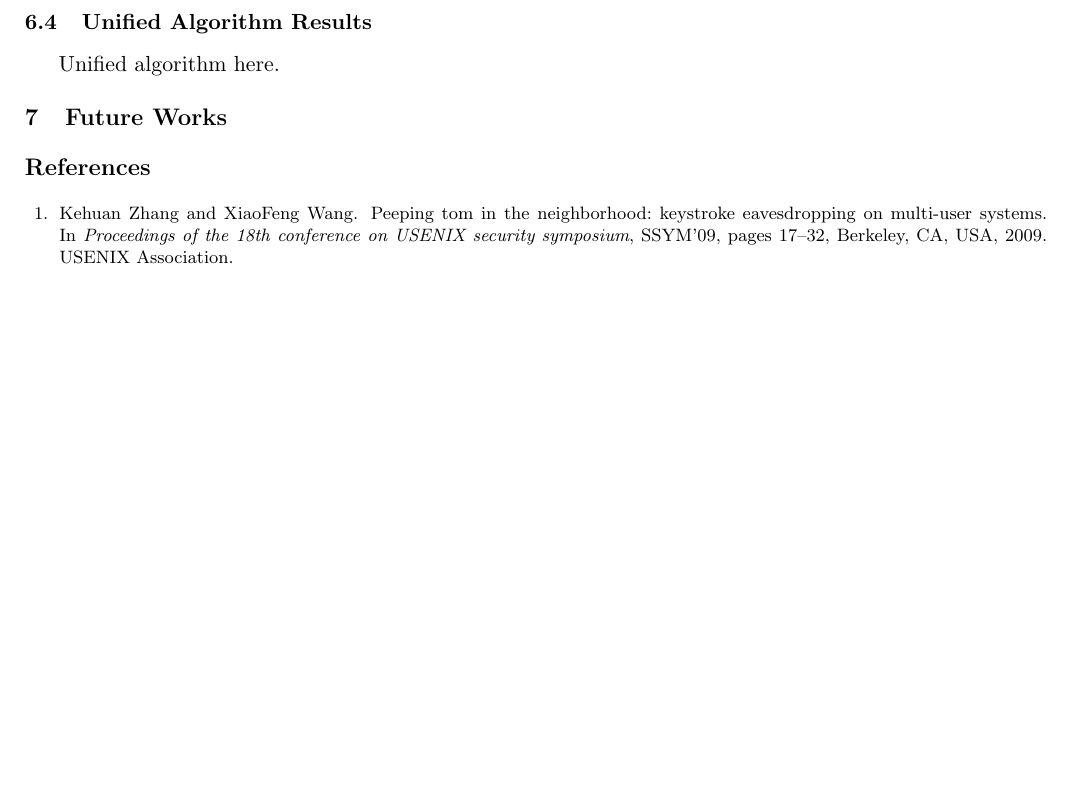
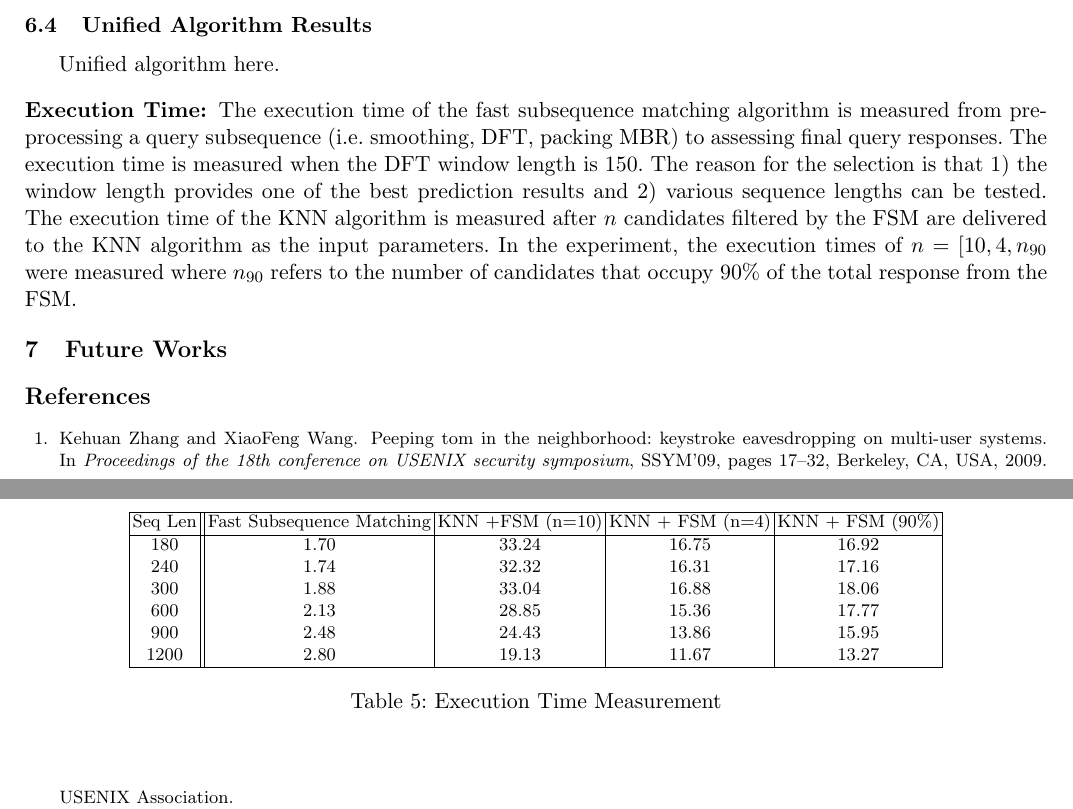
Before and after one commit to yspark/2012Fall-818J, a LaTeX paper (writeup/sidechannelattack.tex, which reads writeup/experiments_unified.tex): part of page 9 of 10 before the commit and two parts of pages 9 and 10 of 10 after it, the two joined at a grey line, cut so that both start at the same text, the shorter picture padded with empty space. Compiled offline with pdfLaTeX.

Commit message:
experiments time measured

```diff
--- a/writeup/experiments_unified.tex
+++ b/writeup/experiments_unified.tex
@@ -1,3 +1,33 @@
 \subsection{Unified Algorithm Results}
 
 Unified algorithm here.
+
+\subsubsection{Execution Time:} The execution time of the fast subsequence matching algorithm is measured from pre-processing a query subsequence (i.e. smoothing, DFT, packing MBR) to assessing final query responses. The execution time is measured when the DFT window length is 150. The reason for the selection is that 1) the window length provides one of the best prediction results and 2) various sequence lengths can be tested.
+The execution time of the KNN algorithm is measured after $n$ candidates filtered by the FSM are delivered to the KNN algorithm as the input parameters. In the experiment, the execution times of $n = [10, 4, n_{90}$ were measured where $n_{90}$ refers to the number of candidates that occupy 90\% of the total response from the FSM.
+
+
+\begin{table}[h!]
+\begin{center}
+\begin{tabular}{|c|| c| c| c| c| }
+\hline
+Seq Len & Fast Subsequence Matching & KNN +FSM (n=10) & KNN + FSM (n=4) & KNN + FSM (90\%)
+\tabularnewline
+\hline
+180 & 1.70 & 33.24 & 16.75 & 16.92
+\tabularnewline
+240 & 1.74 & 32.32 & 16.31 & 17.16
+\tabularnewline
+300 & 1.88 & 33.04 & 16.88 & 18.06
+\tabularnewline
+600 & 2.13 & 28.85 & 15.36 & 17.77
+\tabularnewline
+900 & 2.48 & 24.43 & 13.86 & 15.95
+\tabularnewline
+1200 & 2.80 & 19.13 & 11.67 & 13.27
+\tabularnewline
+\hline
+\end{tabular}
+\end{center}
+\caption{Execution Time Measurement}
+\label{tab:exec_table}
+\end{table}
```
Also changed, not shown: writeup/experiments_fastsubseq.tex (+3 -2 lines), writeup/sidechannelattack.tex (+1 -1 lines).
